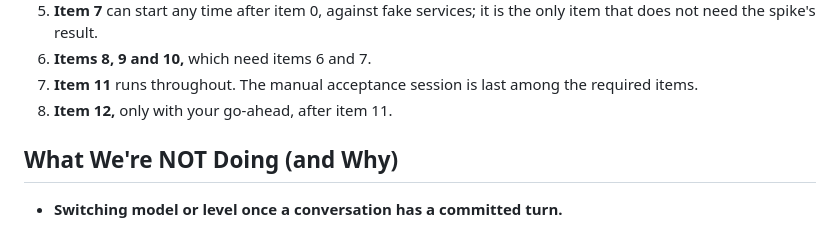
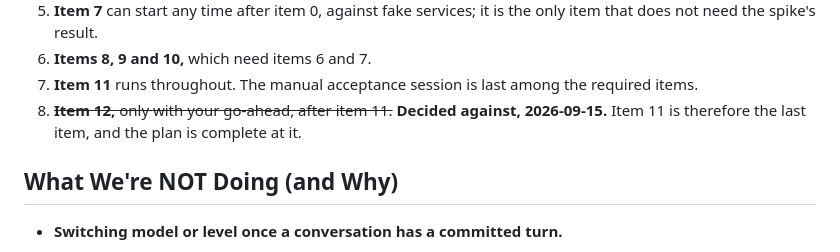
Before and after one commit to genehinckley-coder/docqa, a Markdown page: plans/2026-09-13_docqa-blazor.md, the part around one of its changes. GitHub-like rendering.

```diff
--- a/plans/2026-09-13_docqa-blazor.md
+++ b/plans/2026-09-13_docqa-blazor.md
@@ -1202,7 +1217,8 @@ That would inform the defaults sooner, at the same cost.
 6. **Items 8, 9 and 10,** which need items 6 and 7.
 7. **Item 11** runs throughout. The manual acceptance session is last among the required
    items.
-8. **Item 12,** only with your go-ahead, after item 11.
+8. ~~**Item 12,** only with your go-ahead, after item 11.~~ **Decided against, 2026-09-15.**
+   Item 11 is therefore the last item, and the plan is complete at it.
 
 ## What We're NOT Doing (and Why)
 
```
Also changed, not shown: other parts of plans/2026-09-13_docqa-blazor.md (+20 -5 lines).
